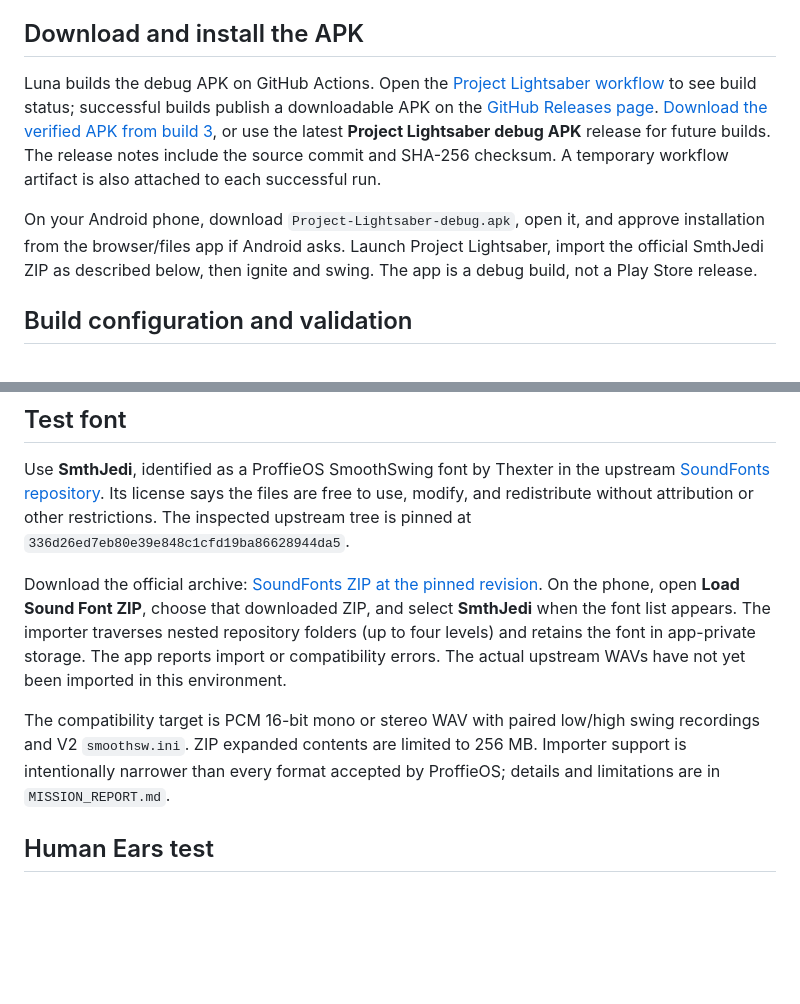
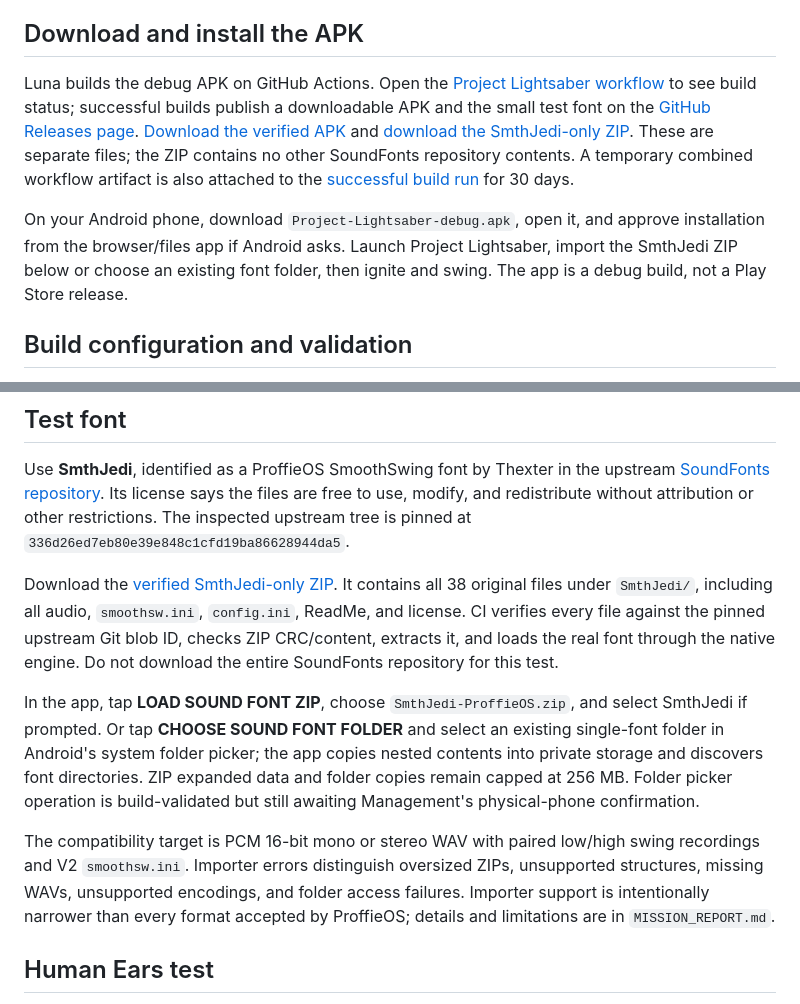
Before and after one commit to OmNomSooshy/spidey-studios-lab, a Markdown page: project-lightsaber/README.md, 2 parts joined by grey strips. GitHub-like rendering; blank space fills up the shorter version.

Commit message:
Document font import recovery and phone test handoff

```diff
--- a/project-lightsaber/README.md
+++ b/project-lightsaber/README.md
@@ -4,9 +4,9 @@ An isolated Android/native experiment in the Spidey Studios lab. Spider Byte and
 
 ## Download and install the APK
 
-Luna builds the debug APK on GitHub Actions. Open the [Project Lightsaber workflow](https://github.com/OmNomSooshy/spidey-studios-lab/actions/workflows/project-lightsaber-android.yml) to see build status; successful builds publish a downloadable APK on the [GitHub Releases page](https://github.com/OmNomSooshy/spidey-studios-lab/releases). [Download the verified APK from build 3](https://github.com/OmNomSooshy/spidey-studios-lab/releases/download/lightsaber-abdc849-3-1/Project-Lightsaber-debug.apk), or use the latest **Project Lightsaber debug APK** release for future builds. The release notes include the source commit and SHA-256 checksum. A temporary workflow artifact is also attached to each successful run.
+Luna builds the debug APK on GitHub Actions. Open the [Project Lightsaber workflow](https://github.com/OmNomSooshy/spidey-studios-lab/actions/workflows/project-lightsaber-android.yml) to see build status; successful builds publish a downloadable APK and the small test font on the [GitHub Releases page](https://github.com/OmNomSooshy/spidey-studios-lab/releases). [Download the verified APK](https://github.com/OmNomSooshy/spidey-studios-lab/releases/download/lightsaber-bdb2b56-4-1/Project-Lightsaber-debug.apk) and [download the SmthJedi-only ZIP](https://github.com/OmNomSooshy/spidey-studios-lab/releases/download/lightsaber-bdb2b56-4-1/SmthJedi-ProffieOS.zip). These are separate files; the ZIP contains no other SoundFonts repository contents. A temporary combined workflow artifact is also attached to the [successful build run](https://github.com/OmNomSooshy/spidey-studios-lab/actions/runs/40062775232) for 30 days.
 
-On your Android phone, download `Project-Lightsaber-debug.apk`, open it, and approve installation from the browser/files app if Android asks. Launch Project Lightsaber, import the official SmthJedi ZIP as described below, then ignite and swing. The app is a debug build, not a Play Store release.
+On your Android phone, download `Project-Lightsaber-debug.apk`, open it, and approve installation from the browser/files app if Android asks. Launch Project Lightsaber, import the SmthJedi ZIP below or choose an existing font folder, then ignite and swing. The app is a debug build, not a Play Store release.
 
 ## Build configuration and validation
 
@@ -16,9 +16,11 @@ GitHub Actions builds the APK on pushes to `work` that affect app, core, Gradle,
 
 Use **SmthJedi**, identified as a ProffieOS SmoothSwing font by Thexter in the upstream [SoundFonts repository](https://github.com/profezzorn/SoundFonts). Its license says the files are free to use, modify, and redistribute without attribution or other restrictions. The inspected upstream tree is pinned at `336d26ed7eb80e39e848c1cfd19ba86628944da5`.
 
-Download the official archive: [SoundFonts ZIP at the pinned revision](https://github.com/profezzorn/SoundFonts/archive/336d26ed7eb80e39e848c1cfd19ba86628944da5.zip). On the phone, open **Load Sound Font ZIP**, choose that downloaded ZIP, and select **SmthJedi** when the font list appears. The importer traverses nested repository folders (up to four levels) and retains the font in app-private storage. The app reports import or compatibility errors. The actual upstream WAVs have not yet been imported in this environment.
+Download the [verified SmthJedi-only ZIP](https://github.com/OmNomSooshy/spidey-studios-lab/releases/download/lightsaber-bdb2b56-4-1/SmthJedi-ProffieOS.zip). It contains all 38 original files under `SmthJedi/`, including all audio, `smoothsw.ini`, `config.ini`, ReadMe, and license. CI verifies every file against the pinned upstream Git blob ID, checks ZIP CRC/content, extracts it, and loads the real font through the native engine. Do not download the entire SoundFonts repository for this test.
 
-The compatibility target is PCM 16-bit mono or stereo WAV with paired low/high swing recordings and V2 `smoothsw.ini`. ZIP expanded contents are limited to 256 MB. Importer support is intentionally narrower than every format accepted by ProffieOS; details and limitations are in `MISSION_REPORT.md`.
+In the app, tap **LOAD SOUND FONT ZIP**, choose `SmthJedi-ProffieOS.zip`, and select SmthJedi if prompted. Or tap **CHOOSE SOUND FONT FOLDER** and select an existing single-font folder in Android's system folder picker; the app copies nested contents into private storage and discovers font directories. ZIP expanded data and folder copies remain capped at 256 MB. Folder picker operation is build-validated but still awaiting Management's physical-phone confirmation.
+
+The compatibility target is PCM 16-bit mono or stereo WAV with paired low/high swing recordings and V2 `smoothsw.ini`. Importer errors distinguish oversized ZIPs, unsupported structures, missing WAVs, unsupported encodings, and folder access failures. Importer support is intentionally narrower than every format accepted by ProffieOS; details and limitations are in `MISSION_REPORT.md`.
 
 ## Human Ears test
 
```
Also changed, not shown: project-lightsaber/MISSION_REPORT.md (+18 -19 lines).
